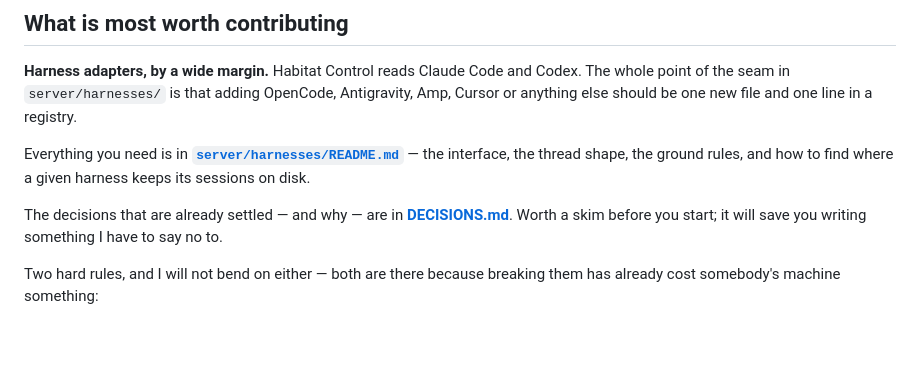
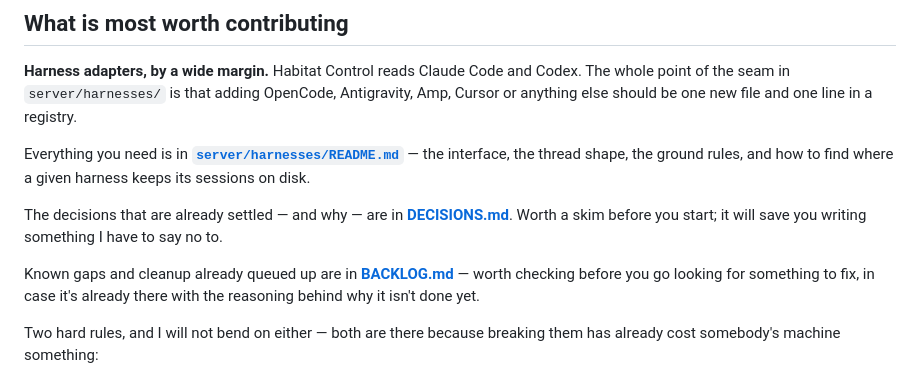
Before and after one commit to panamania/Habitat-Control, a Markdown page: bot-views/CONTRIBUTING.md, the part around the change. Rendered like a GitHub page; blank space fills up the shorter version.

```diff
--- a/bot-views/CONTRIBUTING.md
+++ b/bot-views/CONTRIBUTING.md
@@ -43,6 +43,10 @@ sessions on disk.
 
 The decisions that are already settled — and why — are in **[DECISIONS.md](DECISIONS.md)**.
 Worth a skim before you start; it will save you writing something I have to say no to.
+
+Known gaps and cleanup already queued up are in **[BACKLOG.md](BACKLOG.md)** — worth checking
+before you go looking for something to fix, in case it's already there with the reasoning
+behind why it isn't done yet.
 
 Two hard rules, and I will not bend on either — both are there because breaking them has
 already cost somebody's machine something:
```
Also changed, not shown: bot-views/BACKLOG.md (added, +73 -0 lines).
